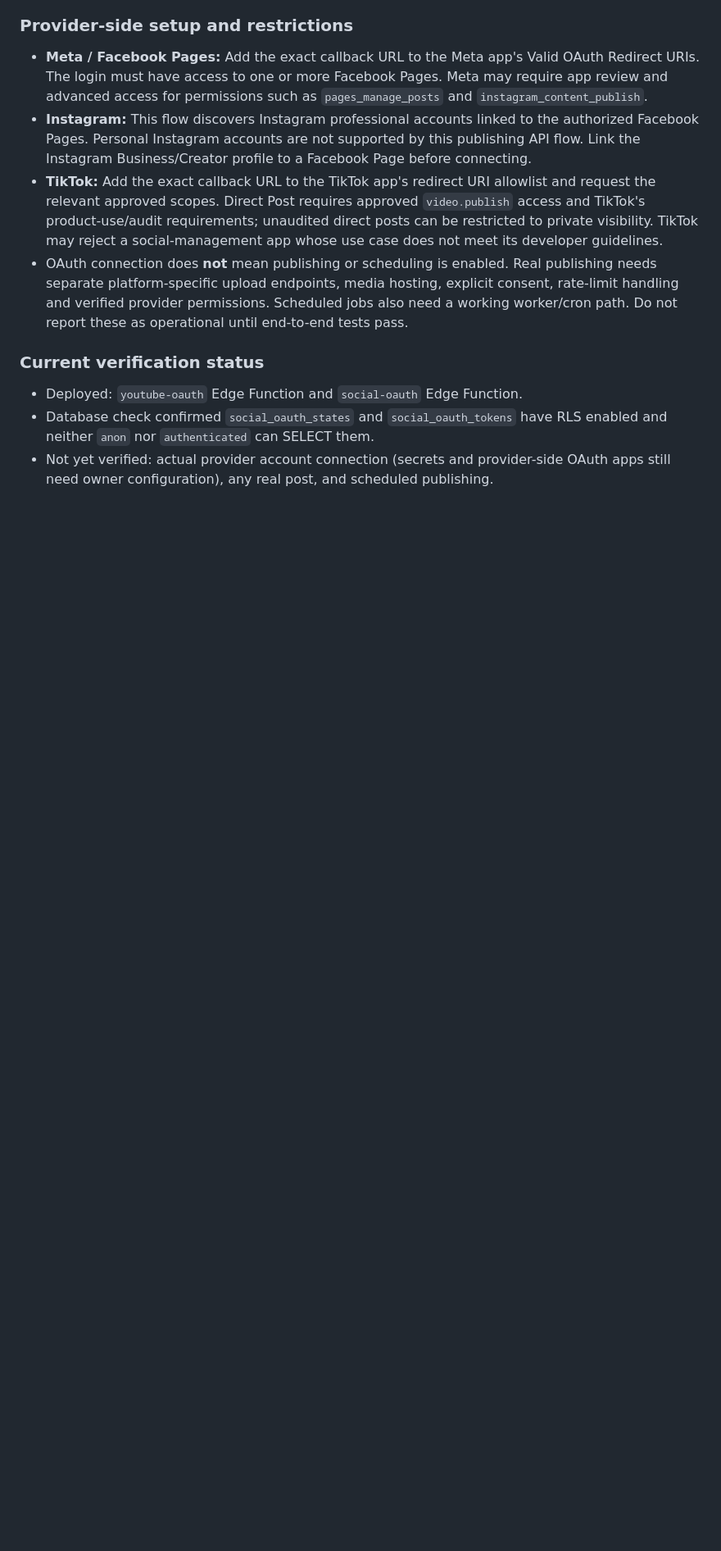
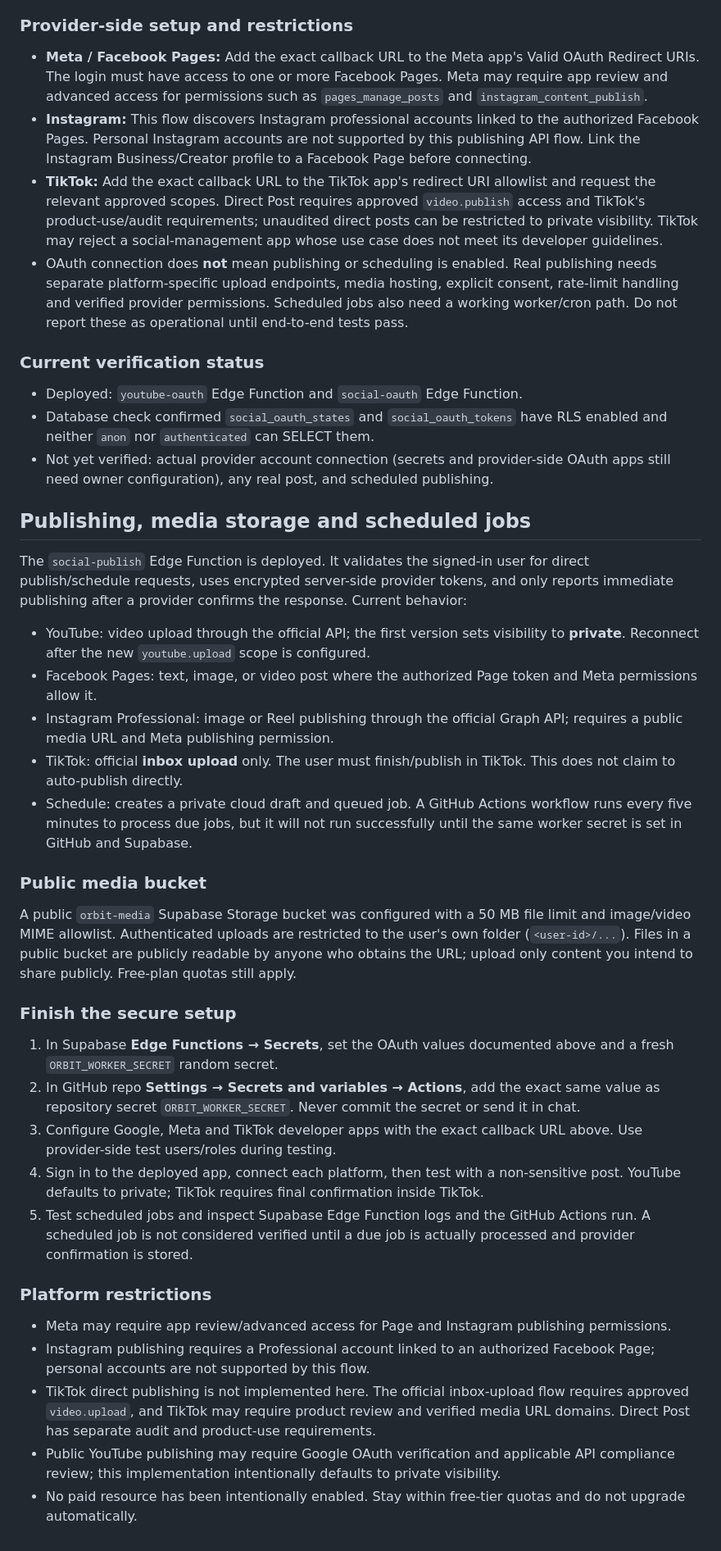
Before and after one commit to qavli-chat-app/orbit-social-manager, a Markdown page: supabase/README.md, the part around one of its changes. Shown at 82% size. Drawn GitHub-style; blank space fills up the shorter version.

Commit message:
Document publishing, public media storage and scheduled worker setup

```diff
--- a/supabase/README.md
+++ b/supabase/README.md
@@ -84,3 +84,30 @@ Add these values under Supabase **Edge Functions → Secrets** (never GitHub or
 - Deployed: `youtube-oauth` Edge Function and `social-oauth` Edge Function.
 - Database check confirmed `social_oauth_states` and `social_oauth_tokens` have RLS enabled and neither `anon` nor `authenticated` can SELECT them.
 - Not yet verified: actual provider account connection (secrets and provider-side OAuth apps still need owner configuration), any real post, and scheduled publishing.
+
+
+## Publishing, media storage and scheduled jobs
+
+The `social-publish` Edge Function is deployed. It validates the signed-in user for direct publish/schedule requests, uses encrypted server-side provider tokens, and only reports immediate publishing after a provider confirms the response. Current behavior:
+- YouTube: video upload through the official API; the first version sets visibility to **private**. Reconnect after the new `youtube.upload` scope is configured.
+- Facebook Pages: text, image, or video post where the authorized Page token and Meta permissions allow it.
+- Instagram Professional: image or Reel publishing through the official Graph API; requires a public media URL and Meta publishing permission.
+- TikTok: official **inbox upload** only. The user must finish/publish in TikTok. This does not claim to auto-publish directly.
+- Schedule: creates a private cloud draft and queued job. A GitHub Actions workflow runs every five minutes to process due jobs, but it will not run successfully until the same worker secret is set in GitHub and Supabase.
+
+### Public media bucket
+A public `orbit-media` Supabase Storage bucket was configured with a 50 MB file limit and image/video MIME allowlist. Authenticated uploads are restricted to the user's own folder (`<user-id>/...`). Files in a public bucket are publicly readable by anyone who obtains the URL; upload only content you intend to share publicly. Free-plan quotas still apply.
+
+### Finish the secure setup
+1. In Supabase **Edge Functions → Secrets**, set the OAuth values documented above and a fresh `ORBIT_WORKER_SECRET` random secret.
+2. In GitHub repo **Settings → Secrets and variables → Actions**, add the exact same value as repository secret `ORBIT_WORKER_SECRET`. Never commit the secret or send it in chat.
+3. Configure Google, Meta and TikTok developer apps with the exact callback URL above. Use provider-side test users/roles during testing.
+4. Sign in to the deployed app, connect each platform, then test with a non-sensitive post. YouTube defaults to private; TikTok requires final confirmation inside TikTok.
+5. Test scheduled jobs and inspect Supabase Edge Function logs and the GitHub Actions run. A scheduled job is not considered verified until a due job is actually processed and provider confirmation is stored.
+
+### Platform restrictions
+- Meta may require app review/advanced access for Page and Instagram publishing permissions.
+- Instagram publishing requires a Professional account linked to an authorized Facebook Page; personal accounts are not supported by this flow.
+- TikTok direct publishing is not implemented here. The official inbox-upload flow requires approved `video.upload`, and TikTok may require product review and verified media URL domains. Direct Post has separate audit and product-use requirements.
+- Public YouTube publishing may require Google OAuth verification and applicable API compliance review; this implementation intentionally defaults to private visibility.
+- No paid resource has been intentionally enabled. Stay within free-tier quotas and do not upgrade automatically.
```
Also changed, not shown: other parts of supabase/README.md (+2 -2 lines).
